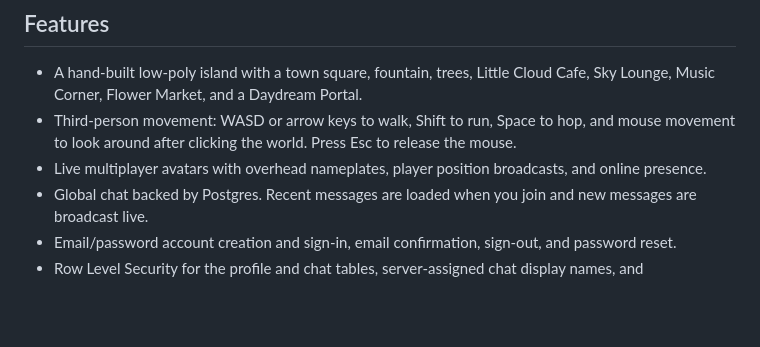
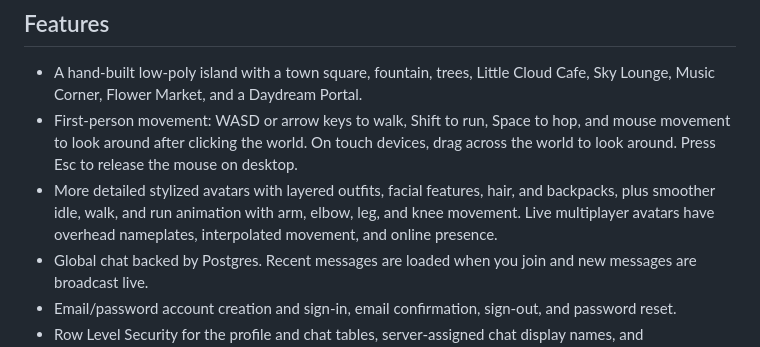
Before and after one commit to bradleysouciercomputer/MultiPlayer-Hangout, a Markdown page: README.md, the part around the change. GitHub-like rendering; blank space fills up the shorter version.

Commit message:
Update README for first-person controls and improved avatars

```diff
--- a/README.md
+++ b/README.md
@@ -5,8 +5,8 @@ A cozy, browser-based 3D multiplayer hangout built with Three.js, Vite, and Supa
 ## Features
 
 - A hand-built low-poly island with a town square, fountain, trees, Little Cloud Cafe, Sky Lounge, Music Corner, Flower Market, and a Daydream Portal.
-- Third-person movement: WASD or arrow keys to walk, Shift to run, Space to hop, and mouse movement to look around after clicking the world. Press Esc to release the mouse.
-- Live multiplayer avatars with overhead nameplates, player position broadcasts, and online presence.
+- First-person movement: WASD or arrow keys to walk, Shift to run, Space to hop, and mouse movement to look around after clicking the world. On touch devices, drag across the world to look around. Press Esc to release the mouse on desktop.
+- More detailed stylized avatars with layered outfits, facial features, hair, and backpacks, plus smoother idle, walk, and run animation with arm, elbow, leg, and knee movement. Live multiplayer avatars have overhead nameplates, interpolated movement, and online presence.
 - Global chat backed by Postgres. Recent messages are loaded when you join and new messages are broadcast live.
 - Email/password account creation and sign-in, email confirmation, sign-out, and password reset.
 - Row Level Security for the profile and chat tables, server-assigned chat display names, and authenticated-only access to the private global-lobby Realtime channel.
```
